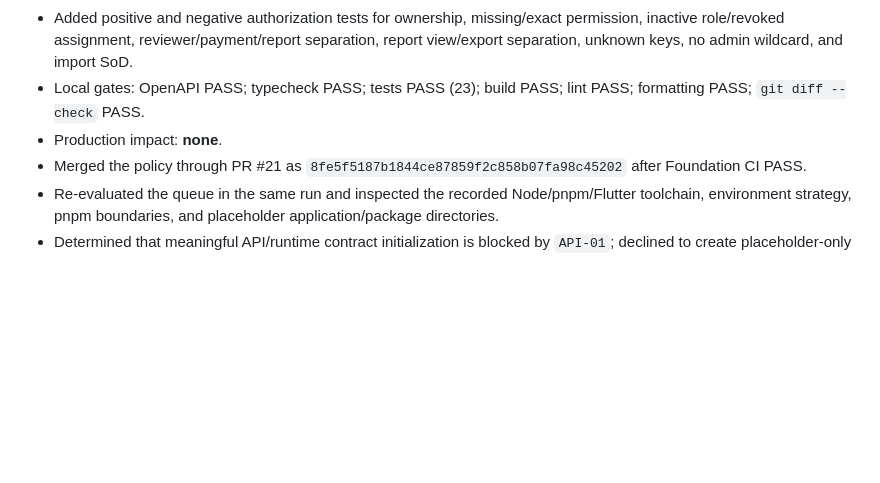
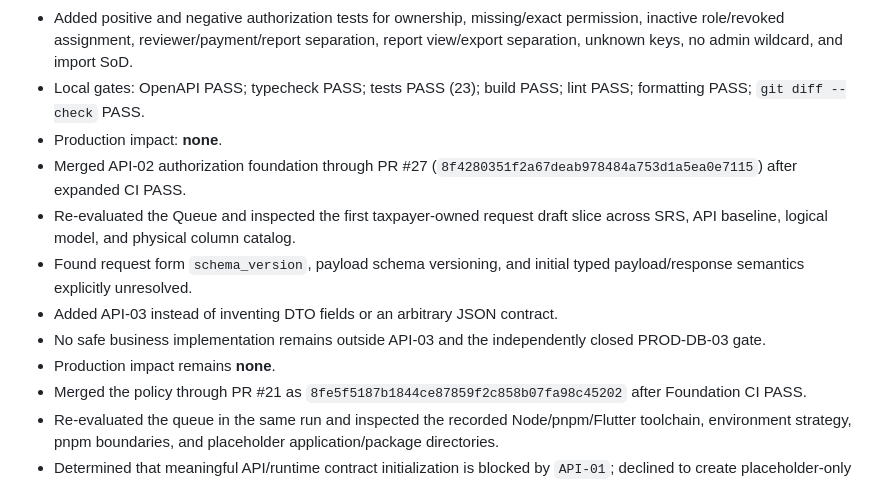
Before and after one commit to tarasana-mufadhala/Marib_Tax, a Markdown page: docs/MARIB-TAX-AUTOPILOT-LOG.md, the part around the change. GitHub-like rendering; blank space fills up the shorter version.

```diff
--- a/docs/MARIB-TAX-AUTOPILOT-LOG.md
+++ b/docs/MARIB-TAX-AUTOPILOT-LOG.md
@@ -76,6 +76,12 @@
 - Added positive and negative authorization tests for ownership, missing/exact permission, inactive role/revoked assignment, reviewer/payment/report separation, report view/export separation, unknown keys, no admin wildcard, and import SoD.
 - Local gates: OpenAPI PASS; typecheck PASS; tests PASS (23); build PASS; lint PASS; formatting PASS; `git diff --check` PASS.
 - Production impact: **none**.
+- Merged API-02 authorization foundation through PR #27 (`8f4280351f2a67deab978484a753d1a5ea0e7115`) after expanded CI PASS.
+- Re-evaluated the Queue and inspected the first taxpayer-owned request draft slice across SRS, API baseline, logical model, and physical column catalog.
+- Found request form `schema_version`, payload schema versioning, and initial typed payload/response semantics explicitly unresolved.
+- Added API-03 instead of inventing DTO fields or an arbitrary JSON contract.
+- No safe business implementation remains outside API-03 and the independently closed PROD-DB-03 gate.
+- Production impact remains **none**.
 - Merged the policy through PR #21 as `8fe5f5187b1844ce87859f2c858b07fa98c45202` after Foundation CI PASS.
 - Re-evaluated the queue in the same run and inspected the recorded Node/pnpm/Flutter toolchain, environment strategy, pnpm boundaries, and placeholder application/package directories.
 - Determined that meaningful API/runtime contract initialization is blocked by `API-01`; declined to create placeholder-only scaffolding with no approved interface or verifiable runtime behavior.
```
Also changed, not shown: docs/MARIB-TAX-DECISIONS-NEEDED.md (+8 -0 lines), docs/MARIB-TAX-PROJECT-EXECUTION-STATE.md (+7 -6 lines).
